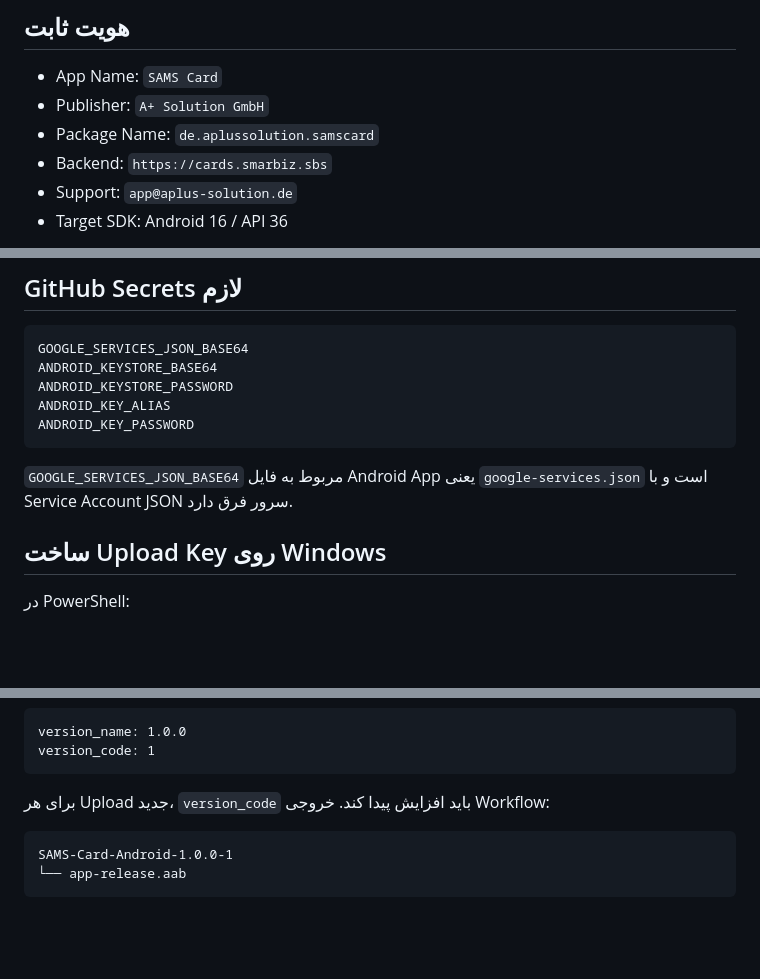
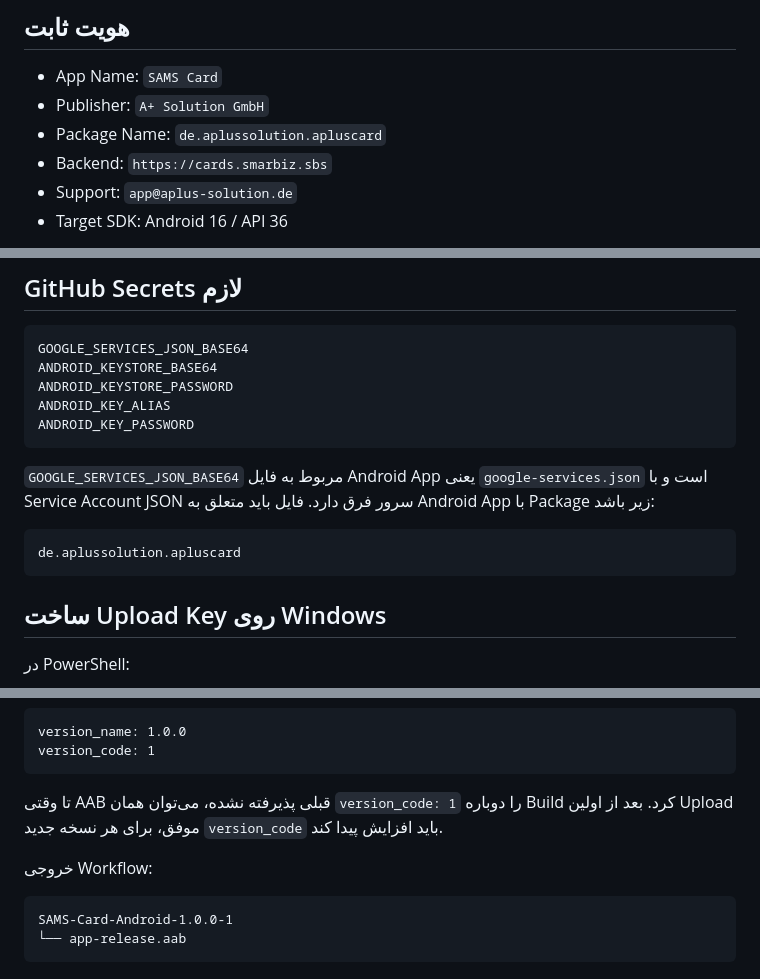
Before and after one commit to hsdarestani/apluscard, a Markdown page: mobile/android/README.md, 3 parts joined by grey strips. GitHub-like rendering; blank space fills up the shorter version.

Commit message:
راهنمای Android را با Package Play Console هماهنگ کن

````diff
--- a/mobile/android/README.md
+++ b/mobile/android/README.md
@@ -4,7 +4,7 @@
 
 - App Name: `SAMS Card`
 - Publisher: `A+ Solution GmbH`
-- Package Name: `de.aplussolution.samscard`
+- Package Name: `de.aplussolution.apluscard`
 - Backend: `https://cards.smarbiz.sbs`
 - Support: `app@aplus-solution.de`
 - Target SDK: Android 16 / API 36
@@ -31,7 +31,11 @@ ANDROID_KEY_ALIAS
 ANDROID_KEY_PASSWORD
 ```
 
-`GOOGLE_SERVICES_JSON_BASE64` مربوط به فایل Android App یعنی `google-services.json` است و با Service Account JSON سرور فرق دارد.
+`GOOGLE_SERVICES_JSON_BASE64` مربوط به فایل Android App یعنی `google-services.json` است و با Service Account JSON سرور فرق دارد. فایل باید متعلق به Android App با Package زیر باشد:
+
+```text
+de.aplussolution.apluscard
+```
 
 ## ساخت Upload Key روی Windows
 
@@ -92,7 +96,9 @@ version_name: 1.0.0
 version_code: 1
 ```
 
-برای هر Upload جدید، `version_code` باید افزایش پیدا کند. خروجی Workflow:
+تا وقتی AAB قبلی پذیرفته نشده، می‌توان همان `version_code: 1` را دوباره Build کرد. بعد از اولین Upload موفق، برای هر نسخه جدید `version_code` باید افزایش پیدا کند.
+
+خروجی Workflow:
 
 ```text
 SAMS-Card-Android-1.0.0-1
````
